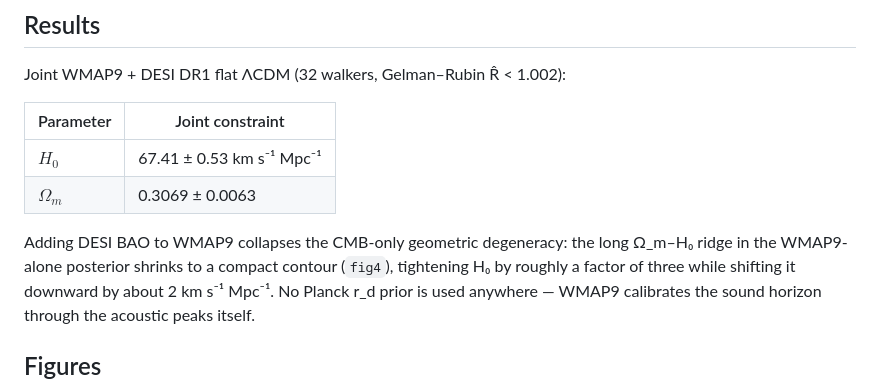
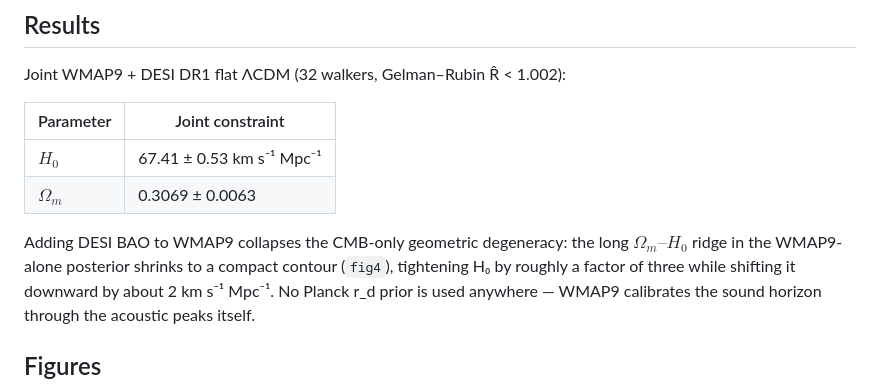
Before and after one commit to Cherian-pi/wmap9-desi-joint, a Markdown page: README.md, the part around the change. Drawn GitHub-style.

```diff
--- a/README.md
+++ b/README.md
@@ -18,7 +18,7 @@ Joint WMAP9 + DESI DR1 flat ΛCDM (32 walkers, Gelman–Rubin R̂ < 1.002):
 | $Ω_m$ | 0.3069 ± 0.0063 |
 
 Adding DESI BAO to WMAP9 collapses the CMB-only geometric degeneracy: the long
-Ω_m–H₀ ridge in the WMAP9-alone posterior shrinks to a compact contour
+$Ω_m–H_0$ ridge in the WMAP9-alone posterior shrinks to a compact contour
 (`fig4`), tightening H₀ by roughly a factor of three while shifting it downward
 by about 2 km s⁻¹ Mpc⁻¹. No Planck r_d prior is used anywhere — WMAP9 calibrates
 the sound horizon through the acoustic peaks itself.
```
